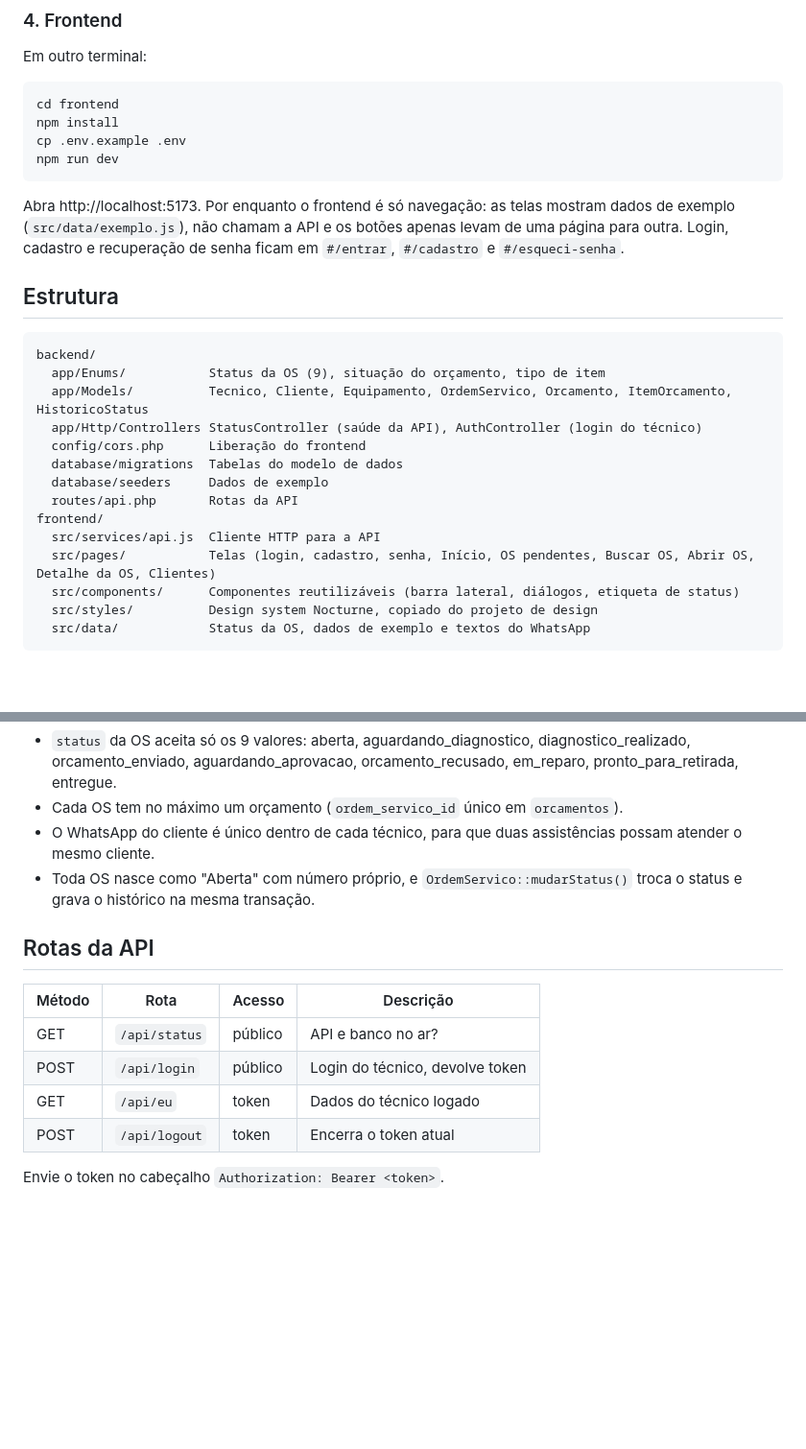
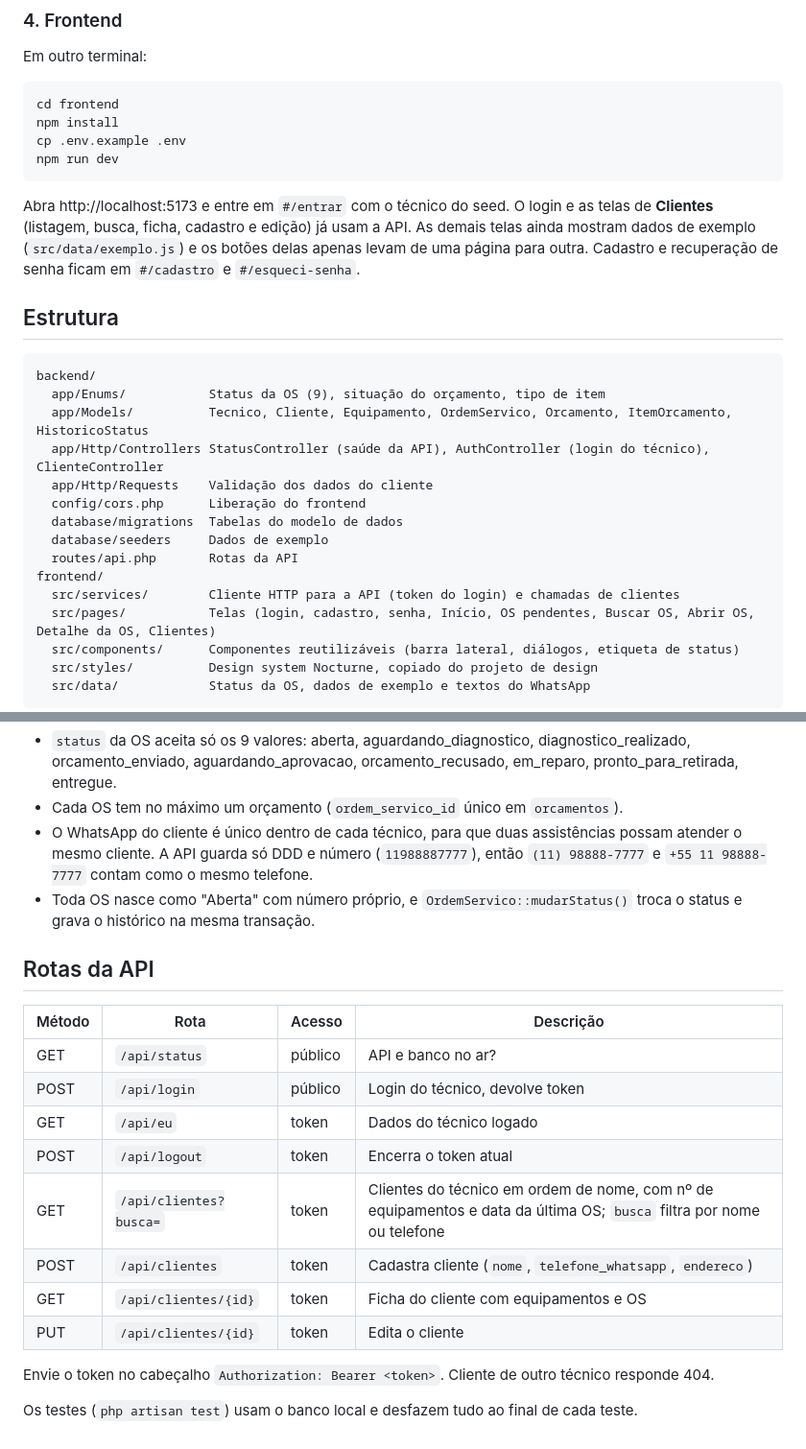
Before and after one commit to joaogabrieI/ReparOS, a Markdown page: README.md, 2 parts joined by grey strips. Shown at 96% size. GitHub-like rendering; blank space fills up the shorter version.

Commit message:
docs: documenta a API de clientes e as telas ligadas ao backend

````diff
--- a/README.md
+++ b/README.md
@@ -59,7 +59,7 @@ cp .env.example .env
 npm run dev
 ```
 
-Abra http://localhost:5173. Por enquanto o frontend é só navegação: as telas mostram dados de exemplo (`src/data/exemplo.js`), não chamam a API e os botões apenas levam de uma página para outra. Login, cadastro e recuperação de senha ficam em `#/entrar`, `#/cadastro` e `#/esqueci-senha`.
+Abra http://localhost:5173 e entre em `#/entrar` com o técnico do seed. O login e as telas de **Clientes** (listagem, busca, ficha, cadastro e edição) já usam a API. As demais telas ainda mostram dados de exemplo (`src/data/exemplo.js`) e os botões delas apenas levam de uma página para outra. Cadastro e recuperação de senha ficam em `#/cadastro` e `#/esqueci-senha`.
 
 ## Estrutura
 
@@ -67,13 +67,14 @@ Abra http://localhost:5173. Por enquanto o frontend é só navegação: as telas
 backend/
   app/Enums/           Status da OS (9), situação do orçamento, tipo de item
   app/Models/          Tecnico, Cliente, Equipamento, OrdemServico, Orcamento, ItemOrcamento, HistoricoStatus
-  app/Http/Controllers StatusController (saúde da API), AuthController (login do técnico)
+  app/Http/Controllers StatusController (saúde da API), AuthController (login do técnico), ClienteController
+  app/Http/Requests    Validação dos dados do cliente
   config/cors.php      Liberação do frontend
   database/migrations  Tabelas do modelo de dados
   database/seeders     Dados de exemplo
   routes/api.php       Rotas da API
 frontend/
-  src/services/api.js  Cliente HTTP para a API
+  src/services/        Cliente HTTP para a API (token do login) e chamadas de clientes
   src/pages/           Telas (login, cadastro, senha, Início, OS pendentes, Buscar OS, Abrir OS, Detalhe da OS, Clientes)
   src/components/      Componentes reutilizáveis (barra lateral, diálogos, etiqueta de status)
   src/styles/          Design system Nocturne, copiado do projeto de design
@@ -97,7 +98,7 @@ Regras garantidas pelo banco:
 
 - `status` da OS aceita só os 9 valores: aberta, aguardando_diagnostico, diagnostico_realizado, orcamento_enviado, aguardando_aprovacao, orcamento_recusado, em_reparo, pronto_para_retirada, entregue.
 - Cada OS tem no máximo um orçamento (`ordem_servico_id` único em `orcamentos`).
-- O WhatsApp do cliente é único dentro de cada técnico, para que duas assistências possam atender o mesmo cliente.
+- O WhatsApp do cliente é único dentro de cada técnico, para que duas assistências possam atender o mesmo cliente. A API guarda só DDD e número (`11988887777`), então `(11) 98888-7777` e `+55 11 98888-7777` contam como o mesmo telefone.
 - Toda OS nasce como "Aberta" com número próprio, e `OrdemServico::mudarStatus()` troca o status e grava o histórico na mesma transação.
 
 ## Rotas da API
@@ -108,5 +109,11 @@ Regras garantidas pelo banco:
 | POST | `/api/login` | público | Login do técnico, devolve token |
 | GET | `/api/eu` | token | Dados do técnico logado |
 | POST | `/api/logout` | token | Encerra o token atual |
+| GET | `/api/clientes?busca=` | token | Clientes do técnico em ordem de nome, com nº de equipamentos e data da última OS; `busca` filtra por nome ou telefone |
+| POST | `/api/clientes` | token | Cadastra cliente (`nome`, `telefone_whatsapp`, `endereco`) |
+| GET | `/api/clientes/{id}` | token | Ficha do cliente com equipamentos e OS |
+| PUT | `/api/clientes/{id}` | token | Edita o cliente |
 
-Envie o token no cabeçalho `Authorization: Bearer <token>`.
+Envie o token no cabeçalho `Authorization: Bearer <token>`. Cliente de outro técnico responde 404.
+
+Os testes (`php artisan test`) usam o banco local e desfazem tudo ao final de cada teste.
````
